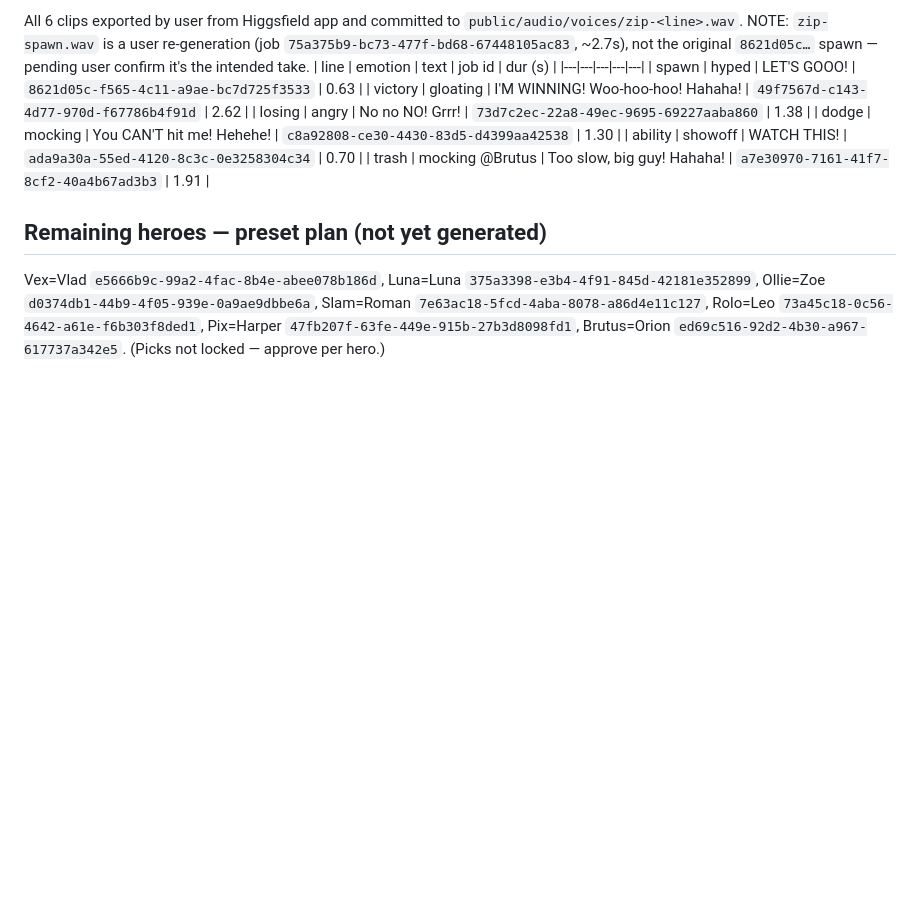
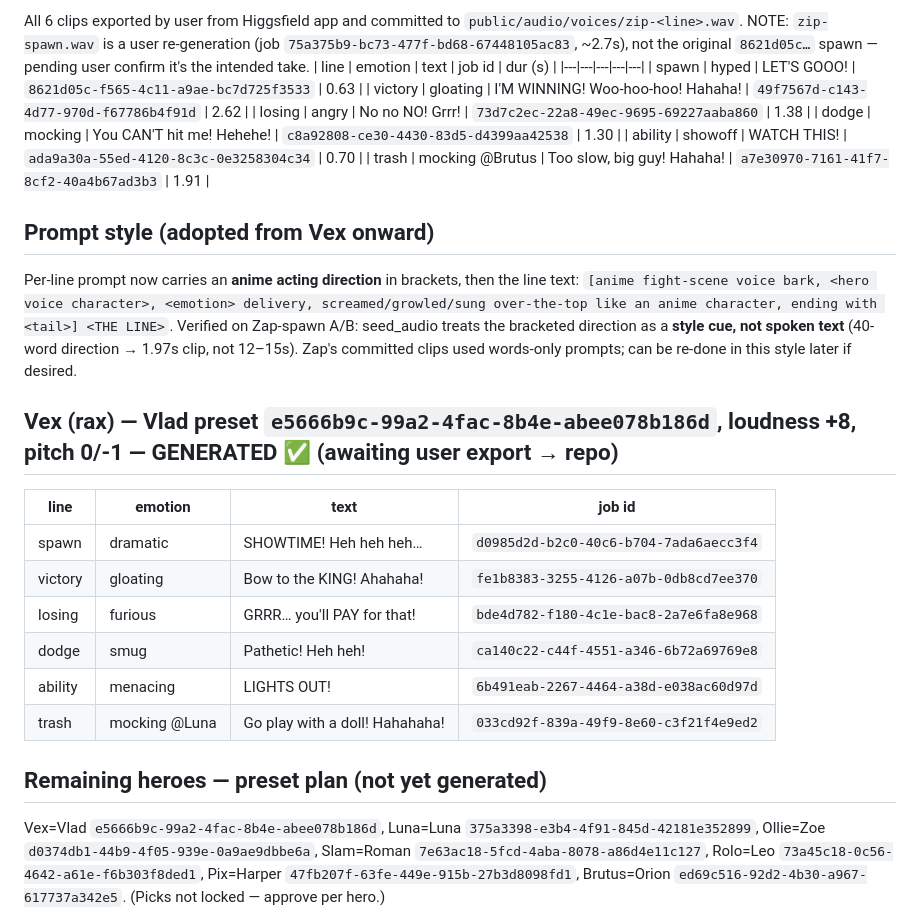
Before and after one commit to msalfahad/Game, a Markdown page: docs/ASSET-GENERATION-STATUS.md, the part around the change. Rendered like a GitHub page; blank space fills up the shorter version.

Commit message:
voice batch: record Vex (rax) 6-clip generation manifest
Vex on Vlad preset, generated with anime-direction prompt style (bracketed
acting cue + line). Awaiting user export from Higgsfield into repo.

Co-Authored-By: Claude Opus 4.8 <noreply@anthropic.com>
Claude-Session: https://claude.ai/code/session_01RA8Qep535uBMiivuHaAcrw

```diff
--- a/docs/ASSET-GENERATION-STATUS.md
+++ b/docs/ASSET-GENERATION-STATUS.md
@@ -147,6 +147,25 @@ original `8621d05c…` spawn — pending user confirm it's the intended take.
 | ability | showoff | WATCH THIS! | `ada9a30a-55ed-4120-8c3c-0e3258304c34` | 0.70 |
 | trash | mocking @Brutus | Too slow, big guy! Hahaha! | `a7e30970-7161-41f7-8cf2-40a4b67ad3b3` | 1.91 |
 
+## Prompt style (adopted from Vex onward)
+Per-line prompt now carries an **anime acting direction** in brackets, then the
+line text: `[anime fight-scene voice bark, <hero voice character>, <emotion>
+delivery, screamed/growled/sung over-the-top like an anime character, ending
+with <tail>] <THE LINE>`. Verified on Zap-spawn A/B: seed_audio treats the
+bracketed direction as a **style cue, not spoken text** (40-word direction →
+1.97s clip, not 12–15s). Zap's committed clips used words-only prompts; can be
+re-done in this style later if desired.
+
+## Vex (rax) — Vlad preset `e5666b9c-99a2-4fac-8b4e-abee078b186d`, loudness +8, pitch 0/-1 — GENERATED ✅ (awaiting user export → repo)
+| line | emotion | text | job id |
+|---|---|---|---|
+| spawn | dramatic | SHOWTIME! Heh heh heh… | `d0985d2d-b2c0-40c6-b704-7ada6aecc3f4` |
+| victory | gloating | Bow to the KING! Ahahaha! | `fe1b8383-3255-4126-a07b-0db8cd7ee370` |
+| losing | furious | GRRR… you'll PAY for that! | `bde4d782-f180-4c1e-bac8-2a7e6fa8e968` |
+| dodge | smug | Pathetic! Heh heh! | `ca140c22-c44f-4551-a346-6b72a69769e8` |
+| ability | menacing | LIGHTS OUT! | `6b491eab-2267-4464-a38d-e038ac60d97d` |
+| trash | mocking @Luna | Go play with a doll! Hahahaha! | `033cd92f-839a-49f9-8e60-c3f21f4e9ed2` |
+
 ## Remaining heroes — preset plan (not yet generated)
 Vex=Vlad `e5666b9c-99a2-4fac-8b4e-abee078b186d`, Luna=Luna
 `375a3398-e3b4-4f91-845d-42181e352899`, Ollie=Zoe
```
